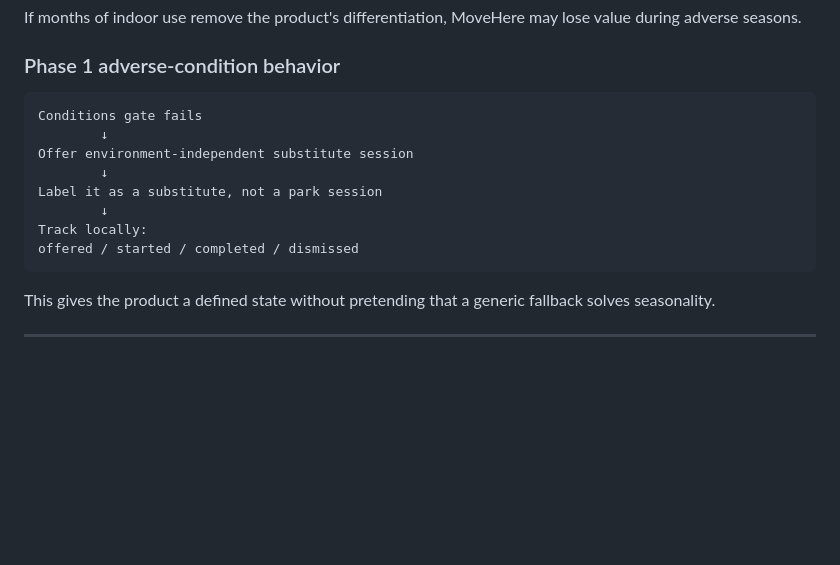
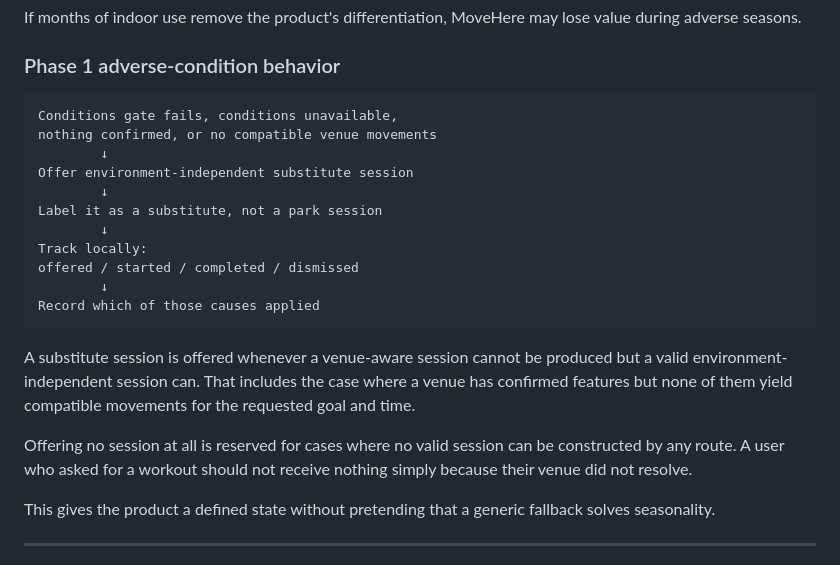
Before and after one commit to Amina-Moufakkir/MoveHere, a Markdown page: docs/product-plan-v4.3.md, the part around one of its changes. Rendered like a GitHub page; blank space fills up the shorter version.

````diff
--- a/docs/product-plan-v4.3.md
+++ b/docs/product-plan-v4.3.md
@@ -516,7 +535,8 @@ If months of indoor use remove the product's differentiation, MoveHere may lose
 ### Phase 1 adverse-condition behavior
 
 ```text
-Conditions gate fails
+Conditions gate fails, conditions unavailable,
+nothing confirmed, or no compatible venue movements
         ↓
 Offer environment-independent substitute session
         ↓
@@ -524,7 +544,13 @@ Label it as a substitute, not a park session
         ↓
 Track locally:
 offered / started / completed / dismissed
+        ↓
+Record which of those causes applied
 ```
+
+A substitute session is offered whenever a venue-aware session cannot be produced but a valid environment-independent session can. That includes the case where a venue has confirmed features but none of them yield compatible movements for the requested goal and time.
+
+Offering no session at all is reserved for cases where no valid session can be constructed by any route. A user who asked for a workout should not receive nothing simply because their venue did not resolve.
 
 This gives the product a defined state without pretending that a generic fallback solves seasonality.
 
````
Also changed, not shown: other parts of docs/product-plan-v4.3.md (+21 -2 lines), CLAUDE.md (+2 -0 lines).
